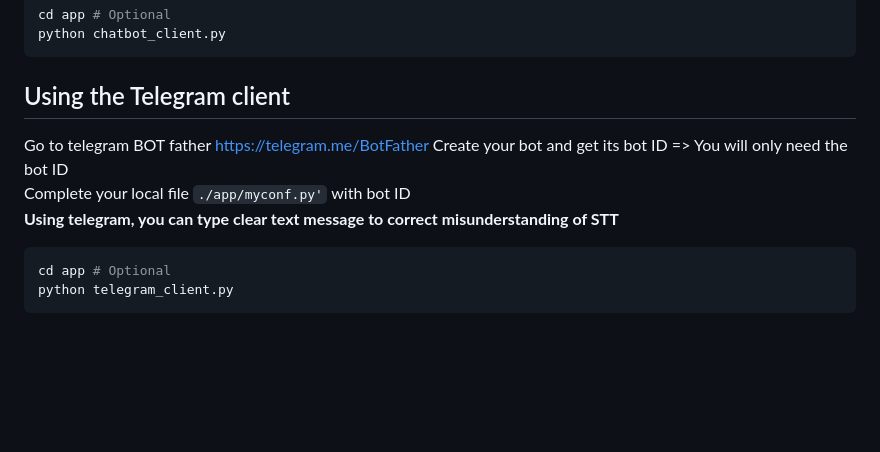
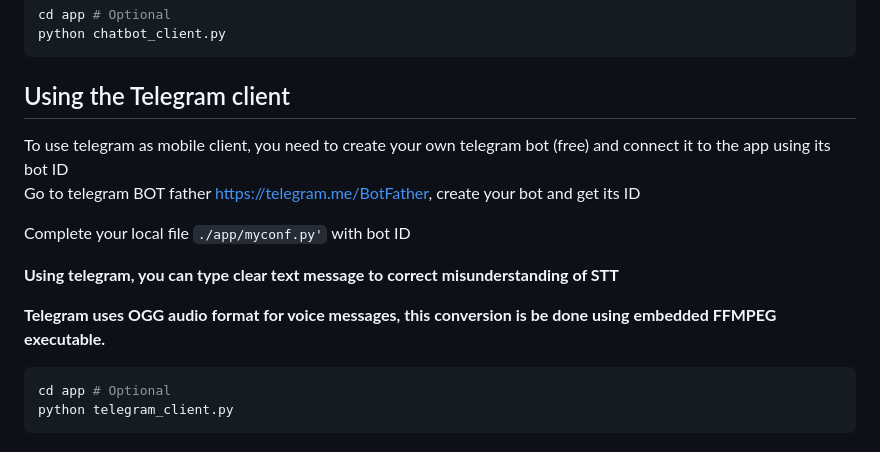
Before and after one commit to jmasclef/my-english-coach, a Markdown page: README.md, the part around the change. Rendered like a GitHub page; blank space fills up the shorter version.

Commit message:
+ Telegram client

````diff
--- a/README.md
+++ b/README.md
@@ -293,11 +293,14 @@ python chatbot_client.py
 ```
 
 ## Using the Telegram client
+To use telegram as mobile client, you need to create your own telegram bot (free) and connect it to the app using its bot ID
+Go to telegram BOT father https://telegram.me/BotFather, create your bot and get its ID
 
-Go to telegram BOT father https://telegram.me/BotFather
-Create your bot and get its bot ID => You will only need the bot ID
 Complete your local file `./app/myconf.py'` with bot ID
+
 **Using telegram, you can type clear text message to correct misunderstanding of STT**
+
+**Telegram uses OGG audio format for voice messages, this conversion is be done using embedded FFMPEG executable.**
 
 ```bash
 cd app # Optional
````
